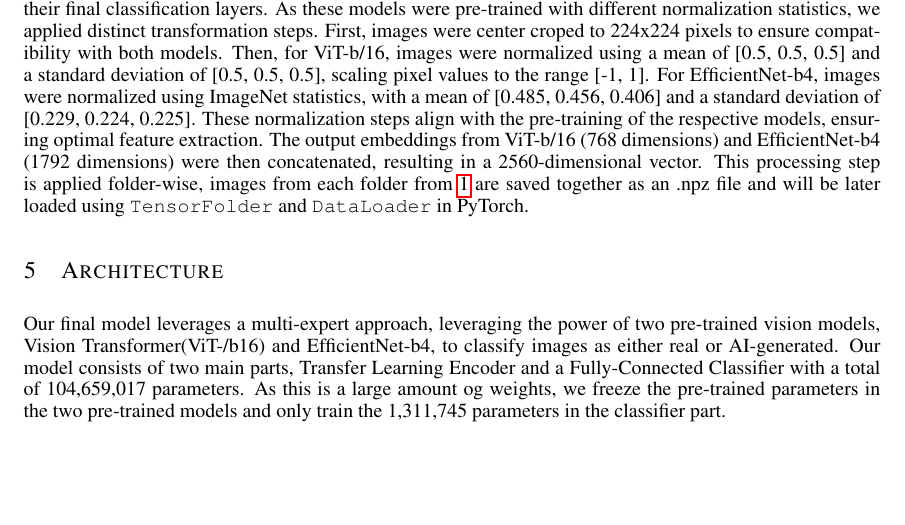
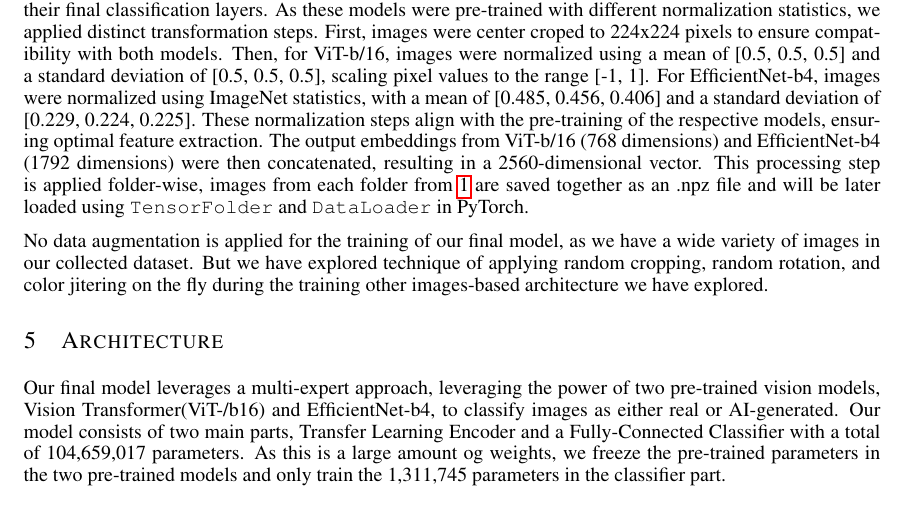
Before and after one commit to WilliamJWen/Project42, a LaTeX paper (reports/4.4_Final_Report/latex/APS360_Project.tex): part of page 4 of 13, cut so that both start at the same text, the shorter picture padded with empty space. Compiled offline with pdfLaTeX.

Commit message:
added data augmentation

```diff
--- a/reports/4.4_Final_Report/latex/APS360_Project.tex
+++ b/reports/4.4_Final_Report/latex/APS360_Project.tex
@@ -155,6 +155,8 @@ The exact sizes of our splits can be found in Table \ref{data_splits}.
 \subsection{Data Processing and Augmentation}
 
 To speed up training, we pre-computed the concatenated embeddings used to train our classifier. This involved passing the input images through the pre-trained ViT-b/16 and EfficientNet-b4 models, after removing their final classification layers. As these models were pre-trained with different normalization statistics, we applied distinct transformation steps. First, images were center croped to 224x224 pixels to ensure compatibility with both models. Then, for ViT-b/16, images were normalized using a mean of [0.5, 0.5, 0.5] and a standard deviation of [0.5, 0.5, 0.5], scaling pixel values to the range [-1, 1]. For EfficientNet-b4, images were normalized using ImageNet statistics, with a mean of [0.485, 0.456, 0.406] and a standard deviation of [0.229, 0.224, 0.225]. These normalization steps align with the pre-training of the respective models, ensuring optimal feature extraction. The output embeddings from ViT-b/16 (768 dimensions) and EfficientNet-b4 (1792 dimensions) were then concatenated, resulting in a 2560-dimensional vector. This processing step is applied folder-wise, images from each folder from \ref{data_splits} are saved together as an .npz file and will be later loaded using \texttt{TensorFolder} and \texttt{DataLoader} in PyTorch.
+
+No data augmentation is applied for the training of our final model, as we have a wide variety of images in our collected dataset. But we have explored technique of applying random cropping, random rotation, and color jitering on the fly during the training other images-based architecture we have explored.
 
 \section{Architecture}
 
```
